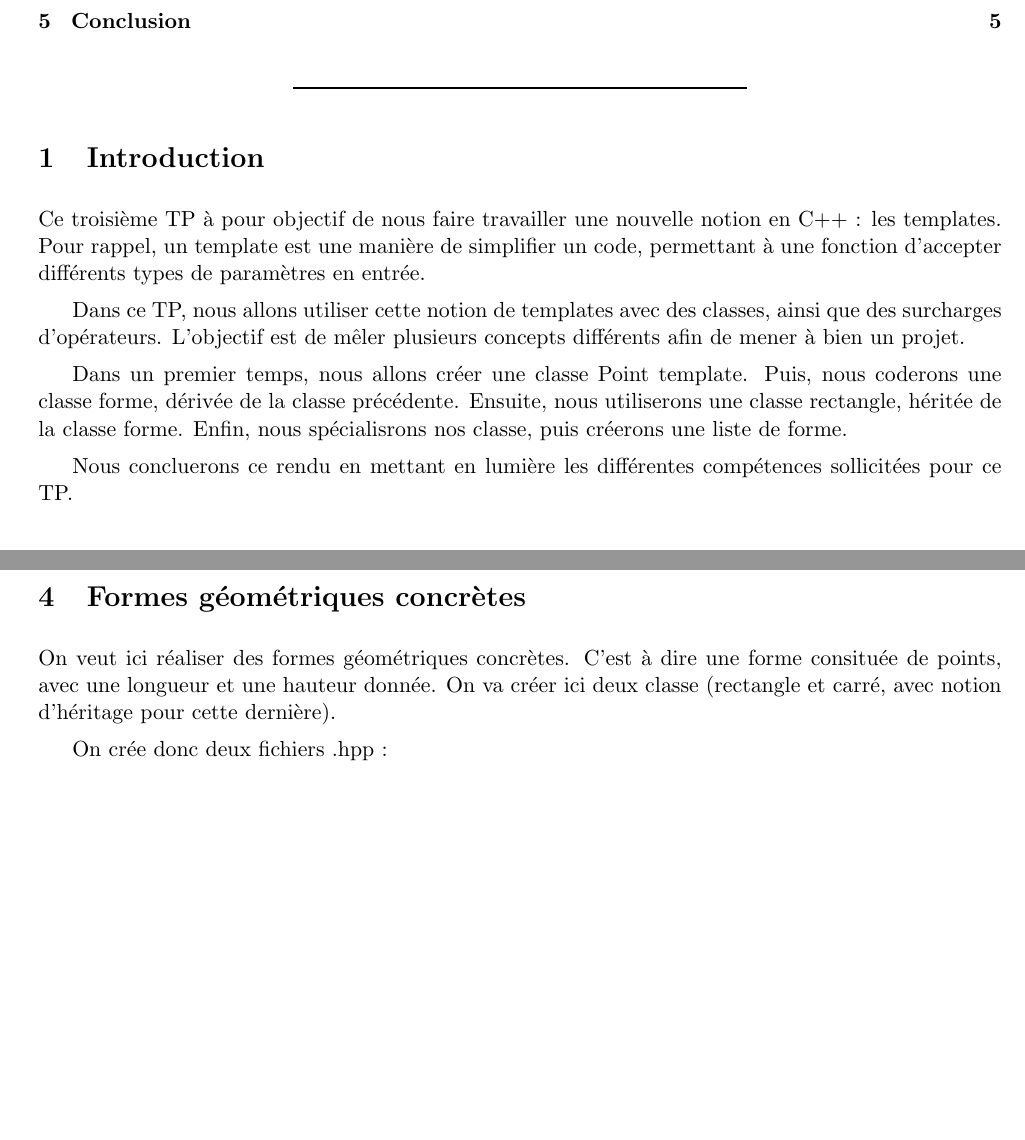
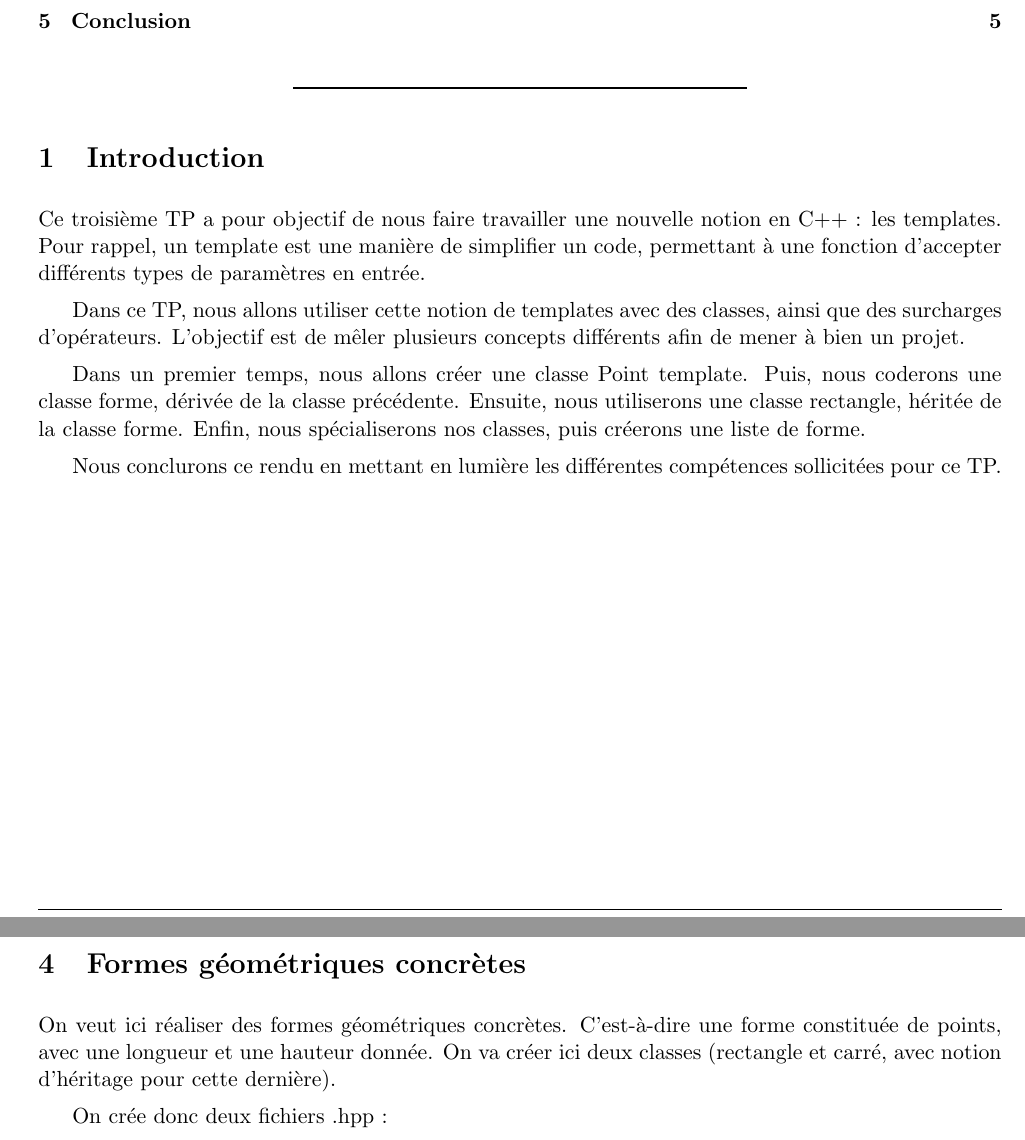
Before and after one commit to ECN-SEC-SMP/tp3-al-et-y, a LaTeX document (Rendu/STEPHANT_COUSSEAU_CPP_TP3.tex): two parts of pages 2 and 5 of 6, joined at a grey line, cut so that both start at the same text, the shorter picture padded with empty space. Compiled offline with pdfLaTeX.

Commit message:
(orthographe)

```diff
--- a/Rendu/STEPHANT_COUSSEAU_CPP_TP3.tex
+++ b/Rendu/STEPHANT_COUSSEAU_CPP_TP3.tex
@@ -114,9 +114,9 @@ L'objectif est de mêler plusieurs concepts différents afin de mener à bien un
 
 Dans un premier temps, nous allons créer une classe Point template. Puis, nous coderons une classe forme, dérivée de la classe précédente.
 Ensuite, nous utiliserons une classe rectangle, héritée de la classe forme.
-Enfin, nous spécialisrons nos classe, puis créerons une liste de forme.
+Enfin, nous spécialiserons nos classes, puis créerons une liste de forme.
 
-Nous concluerons ce rendu en mettant en lumière les différentes compétences sollicitées pour ce TP.
+Nous conclurons ce rendu en mettant en lumière les différentes compétences sollicitées pour ce TP.
 
 \clearpage
 
@@ -203,8 +203,8 @@ On peut donc valider que la classe fonctionne comme attendue.
 \clearpage
 
 \section{Formes géométriques concrètes}
-On veut ici réaliser des formes géométriques concrètes. C'est à dire une forme consituée de points, avec une longueur et une hauteur donnée.
-On va créer ici deux classe (rectangle et carré, avec notion d'héritage pour cette dernière).
+On veut ici réaliser des formes géométriques concrètes. C'est-à-dire une forme constituée de points, avec une longueur et une hauteur donnée.
+On va créer ici deux classes (rectangle et carré, avec notion d'héritage pour cette dernière).
 
 On crée donc deux fichiers .hpp :
 
```
Also changed, not shown: Rendu/STEPHANT_COUSSEAU_CPP_TP3.pdf, Rendu/STEPHANT_COUSSEAU_CPP_TP3.tex (10 more changed lines), 4 other files.
